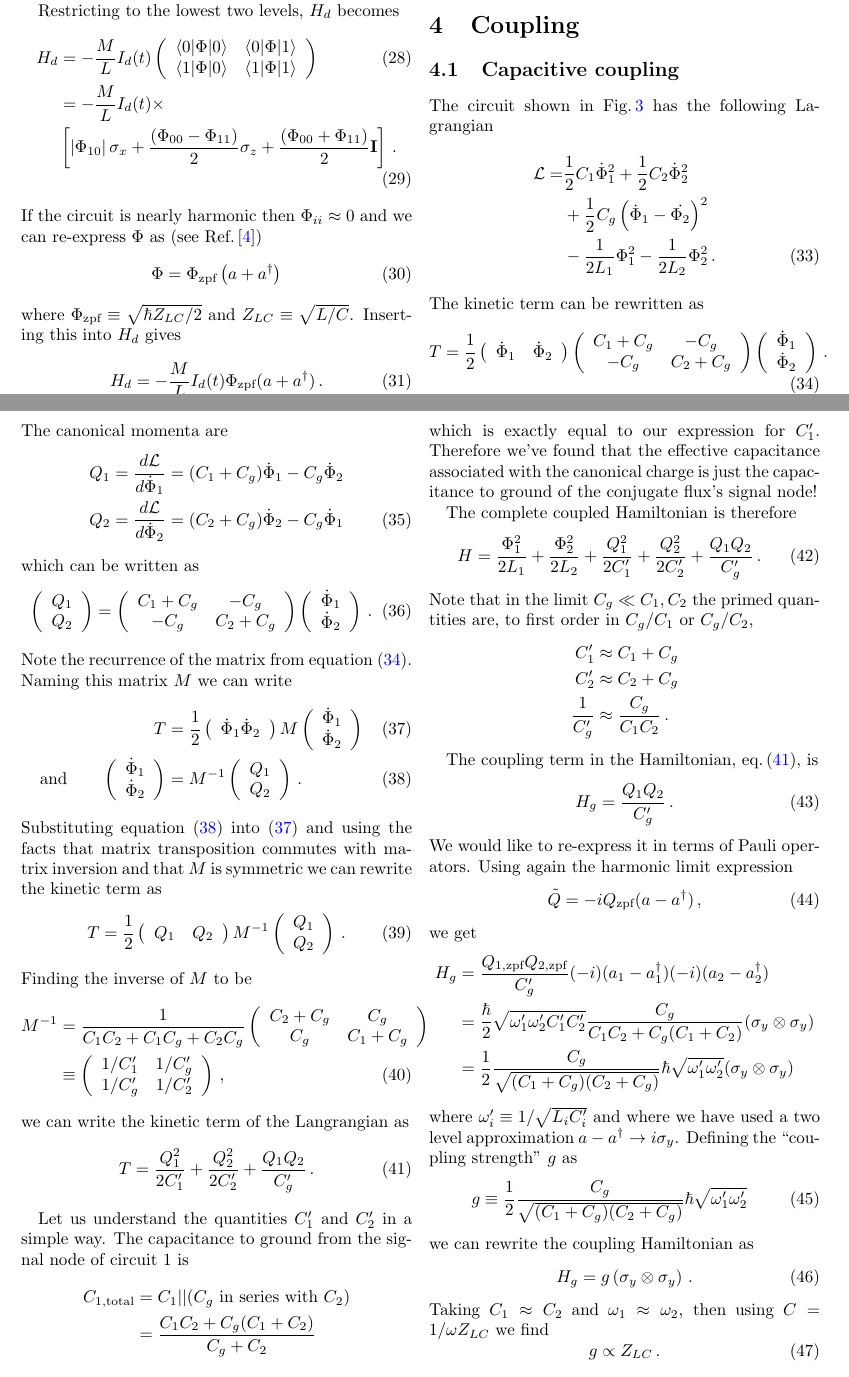
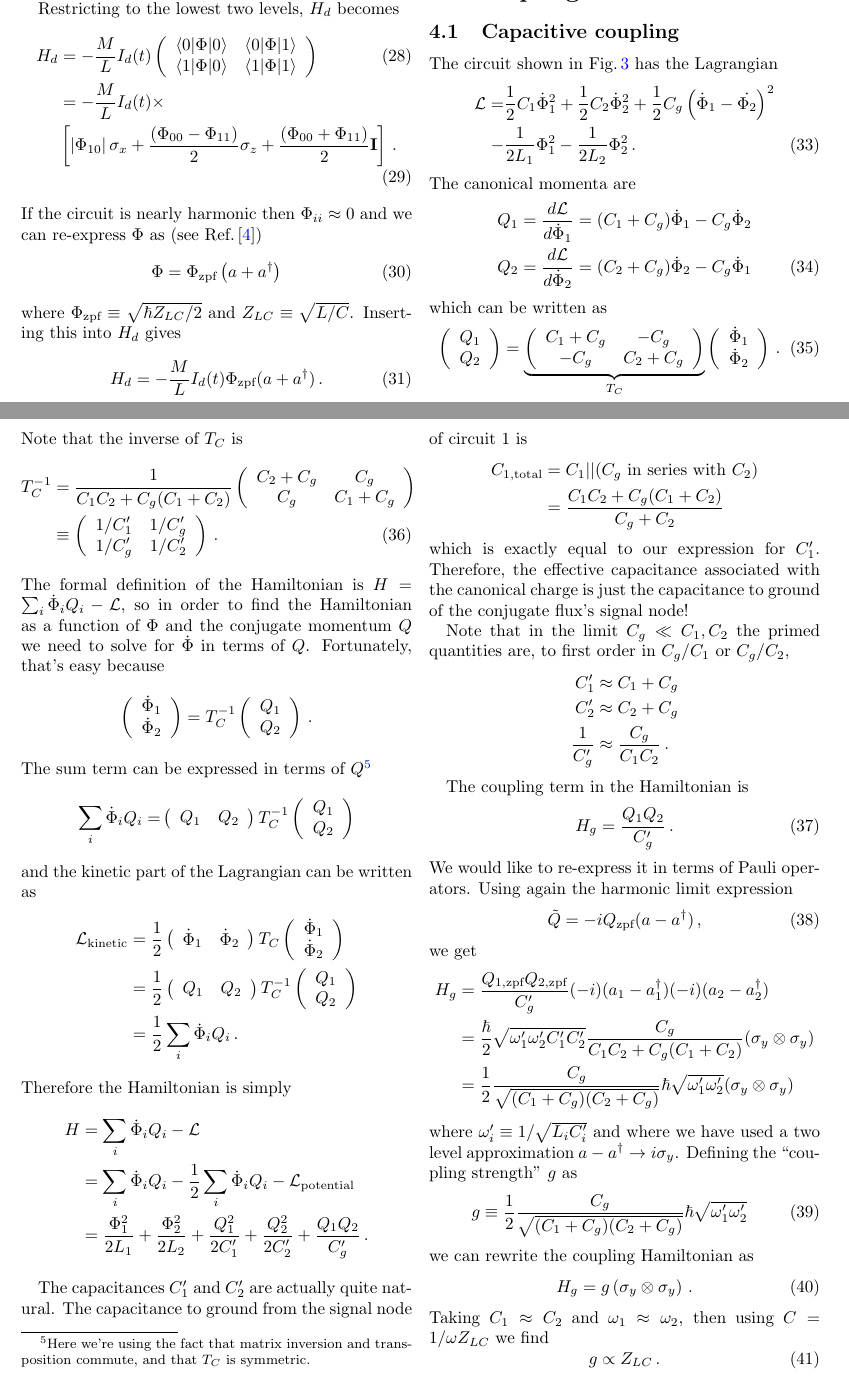
Before and after one commit to DanielSank/theory, a LaTeX document (Qubits/qubits.tex, which reads Qubits/coupling.tex): two parts of pages 5 and 6 of 14, joined at a grey line, cut so that both start at the same text. Compiled offline with pdfLaTeX.

Commit message:
Tighten up capacitive coupling section.

```diff
--- a/Qubits/coupling.tex
+++ b/Qubits/coupling.tex
@@ -10,20 +10,13 @@
 \label{Fig:coupledCircuits_capacitive}
 \end{figure}
 
-The circuit shown in Fig.\,\ref{Fig:coupledCircuits_capacitive} has the following Lagrangian
+The circuit shown in Fig.\,\ref{Fig:coupledCircuits_capacitive} has the Lagrangian
 \begin{align}
-  \mathcal{L} = & \frac{1}{2}C_1\dot{\Phi}_1^2 + \frac{1}{2}C_2\dot{\Phi}_2^2 \nonumber \\
-  & + \frac{1}{2}C_g \left( \dot{\Phi}_1 - \dot{\Phi_2} \right)^2 \nonumber \\
-  & - \frac{1}{2L_1}\Phi_1^2 - \frac{1}{2L_2}\Phi_2^2 \, .
+  \mathcal{L}
+  =& \frac{1}{2}C_1\dot{\Phi}_1^2 + \frac{1}{2}C_2\dot{\Phi}_2^2
+   + \frac{1}{2}C_g \left( \dot{\Phi}_1 - \dot{\Phi_2} \right)^2 \nonumber \\
+  -& \frac{1}{2L_1}\Phi_1^2 - \frac{1}{2L_2}\Phi_2^2 \, .
 \end{align}
-The kinetic term can be rewritten as
-\begin{equation}
-  T = \frac{1}{2}
-  \left( \begin{array}{cc} \dot{\Phi}_1 & \dot{\Phi}_2 \end{array} \right)
-  \left( \begin{array}{cc} C_1 + C_g & -C_g \\ -C_g & C_2 + C_g \end{array} \right)
-  \left( \begin{array}{c} \dot{\Phi}_1 \\ \dot{\Phi}_2 \end{array} \right) \label{eq:kineticInFlux}
-  \, .
-\end{equation}
 The canonical momenta are
 \begin{align}
   Q_1 &= \frac{d \mathcal{L}}{d\dot{\Phi}_1} = (C_1 + C_g) \dot{\Phi}_1 - C_g\dot{\Phi}_2 \nonumber \\
@@ -32,50 +25,63 @@ The canonical momenta are
 which can be written as
 \begin{equation}
   \left( \begin{array}{c} Q_1 \\ Q_2 \end{array} \right) =
-  \left( \begin{array}{cc} C_1 + C_g & -C_g \\ -C_g & C_2 + C_g \end{array} \right)
+  \underbrace{
+    \left( \begin{array}{cc} C_1 + C_g & -C_g \\ -C_g & C_2 + C_g \end{array} \right)}_{T_C}
   \left( \begin{array}{c} \dot{\Phi}_1 \\ \dot{\Phi}_2 \end{array} \right)
   \, .
 \end{equation}
-Note the recurrence of the matrix from equation (\ref{eq:kineticInFlux}).
-Naming this matrix $M$ we can write
+Note that the inverse of $T_C$ is
 \begin{align}
-  T &=
-    \frac{1}{2}
-    \left( \begin{array}{cc} \dot{\Phi}_1 \dot{\Phi}_2 \end{array} \right)
-    M
-    \left( \begin{array}{c} \dot{\Phi}_1 \\ \dot{\Phi}_2 \end{array} \right)
-    \label{eq:kineticWithM} \\
-  \text{and} \qquad
-  \left( \begin{array}{c} \dot{\Phi}_1 \\ \dot{\Phi}_2 \end{array} \right)
-  &= M^{-1}
-  \left( \begin{array}{c} Q_1 \\ Q_2 \end{array} \right) \, .
-  \label{eq:fluxToMomenta}
-\end{align}
-Substituting equation (\ref{eq:fluxToMomenta}) into (\ref{eq:kineticWithM}) and using the facts that matrix transposition commutes with matrix inversion and that $M$ is symmetric we can rewrite the kinetic term as
-\begin{equation}
-  T =
-  \frac{1}{2} \left( \begin{array}{cc} Q_1 & Q_2 \end{array} \right)
-  M^{-1}
-  \left( \begin{array}{c} Q_1 \\ Q_2 \end{array} \right) \, .
-\end{equation}
-Finding the inverse of $M$ to be
-\begin{align}
-  M^{-1}
-  &= \frac{1}{C_1 C_2 + C_1 C_g + C_2 C_g}
+  T_C^{-1}
+  &= \frac{1}{C_1 C_2 + C_g (C_1 + C_2)}
     \left( \begin{array}{cc} C_2 + C_g & C_g \\ C_g & C_1 + C_g \end{array} \right) \nonumber \\
   &\equiv \left(
     \begin{array}{cc} 1/C_1' & 1/C_g' \\ 1/C_g' & 1/C_2' \end{array}
-    \right) \, ,
+    \right) \, .
 \end{align}
-we can write the kinetic term of the Langrangian as
-\begin{equation}
-  T =
-      \frac{Q_1^2}{2 C_1'}
-    + \frac{Q_2^2}{2 C_2'}
-    + \frac{Q_1 Q_2}{C_g'} \, . \label{eq:kineticInP}
-\end{equation}
+The formal definition of the Hamiltonian is $H = \sum_i \dot \Phi_i Q_i - \mathcal{L}$, so in order to find the Hamiltonian as a function of $\Phi$ and the conjugate momentum $Q$ we need to solve for $\dot \Phi$ in terms of $Q$.
+Fortunately, that's easy because
+\begin{equation*}
+  \left( \begin{array}{c} \dot \Phi_1 \\ \dot \Phi_2 \end{array} \right)
+  =
+  T_C^{-1}
+  \left( \begin{array}{c} Q_1 \\ Q_2 \end{array} \right) \, .
+\end{equation*}
+The sum term can be expressed in terms of $Q$\footnote{Here we're using the fact that matrix inversion and transposition commute, and that $T_C$ is symmetric.}
+\begin{align*}
+  \sum_i \dot \Phi_i Q_i
+  =& \left( \begin{array}{cc} Q_1 & Q_2 \end{array} \right)
+  T_C^{-1}
+  \left( \begin{array}{c} Q_1 \\ Q_2 \end{array} \right)
+\end{align*}
+and the kinetic part of the Lagrangian can be written as
+\begin{align*}
+  \mathcal{L}_\text{kinetic}
+  &= \frac{1}{2}
+    \left( \begin{array}{cc} \dot{\Phi}_1 & \dot{\Phi}_2 \end{array} \right)
+    T_C
+    \left( \begin{array}{c} \dot{\Phi}_1 \\ \dot{\Phi}_2 \end{array} \right) \\
+  &= \frac{1}{2}
+    \left( \begin{array}{cc} Q_1 & Q_2 \end{array} \right)
+    T_C^{-1}
+    \left( \begin{array}{c} Q_1 \\ Q_2 \end{array} \right) \\
+  &= \frac{1}{2} \sum_i \dot \Phi_i Q_i
+    \, .
+\end{align*}
+Therefore the Hamiltonian is simply
+\begin{align*}
+  H
+  &= \sum_i \dot \Phi_i Q_i - \mathcal{L} \\
+  &= \sum_i \dot \Phi_i Q_i - \frac{1}{2} \sum_i \dot \Phi_i Q_i - \mathcal{L}_\text{potential} \\
+  &=
+    \frac{\Phi_1^2}{2 L_1}
+  + \frac{\Phi_2^2}{2 L_2}
+  + \frac{Q_1^2}{2 C_1'}
+  + \frac{Q_2^2}{2 C_2'}
+  + \frac{Q_1 Q_2}{C_g'} \, .
+\end{align*}
 
-Let us understand the quantities $C_1'$ and $C_2'$ in a simple way.
+The capacitances $C_1'$ and $C_2'$ are actually quite natural.
 The capacitance to ground from the signal node of circuit 1 is
 \begin{align*}
   C_{1, \textrm{total}}
@@ -83,17 +89,8 @@ The capacitance to ground from the signal node of circuit 1 is
   &= \frac{C_1 C_2 + C_g(C_1+C_2)}{C_g+C_2}
 \end{align*}
 which is exactly equal to our expression for $C_1'$.
-Therefore we've found that the effective capacitance associated with the canonical charge is just the capacitance to ground of the conjugate flux's signal node!
+Therefore, the effective capacitance associated with the canonical charge is just the capacitance to ground of the conjugate flux's signal node!
 
-The complete coupled Hamiltonian is therefore
-\begin{equation}
-  H =
-    \frac{\Phi_1^2}{2 L_1}
-  + \frac{\Phi_2^2}{2 L_2}
-  + \frac{Q_1^2}{2 C_1'}
-  + \frac{Q_2^2}{2 C_2'}
-  + \frac{Q_1 Q_2}{C_g'} \, .
-\end{equation}
 Note that in the limit $C_g \ll C_1, C_2$ the primed quantities are, to first order in $C_g / C_1$ or $C_g / C_2$,
 \begin{align*}
   C_1' & \approx C_1 + C_g \\
@@ -101,7 +98,7 @@ Note that in the limit $C_g \ll C_1, C_2$ the primed quantities are, to first or
   \frac{1}{C_g'} & \approx \frac{C_g}{C_1 C_2} \, .
 \end{align*}
 
-The coupling term in the Hamiltonian, eq.\,(\ref{eq:kineticInP}), is
+The coupling term in the Hamiltonian is
 \begin{equation}
   H_g = \frac{ Q_1 Q_2} {C_g'} \, . \label{eq:sec:coupling:H_g}
 \end{equation}
```
